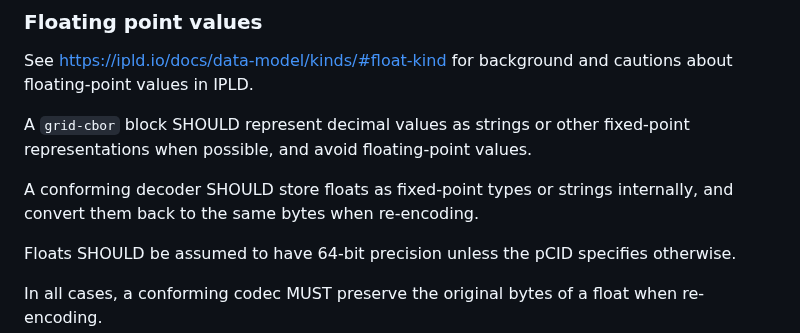
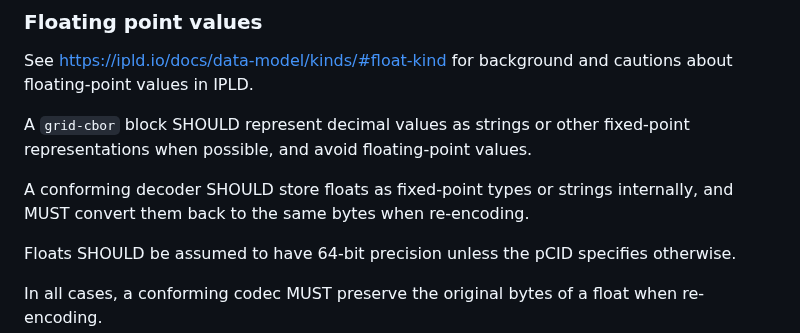
Before and after one commit to promisegrid/promisegrid, a Markdown page: docs/grid-cbor-multicodec-spec.md, the part around the change. Rendered like a GitHub page.

Commit message:
Update decoder rule to enforce float re-encoding bytes
• docs/grid-cbor-multicodec-spec.md:
  - Replace "SHOULD convert" with "MUST convert" for re-encoding float values.
  - Ensure decoders revert to the same byte representation when re-encoding.

```diff
--- a/docs/grid-cbor-multicodec-spec.md
+++ b/docs/grid-cbor-multicodec-spec.md
@@ -126,7 +126,7 @@ other fixed-point representations when possible, and avoid
 floating-point values.
 
 A conforming decoder SHOULD store floats as fixed-point types or
-strings internally, and convert them back to the same bytes when
+strings internally, and MUST convert them back to the same bytes when
 re-encoding.
 
 Floats SHOULD be assumed to have 64-bit precision unless the pCID
```
